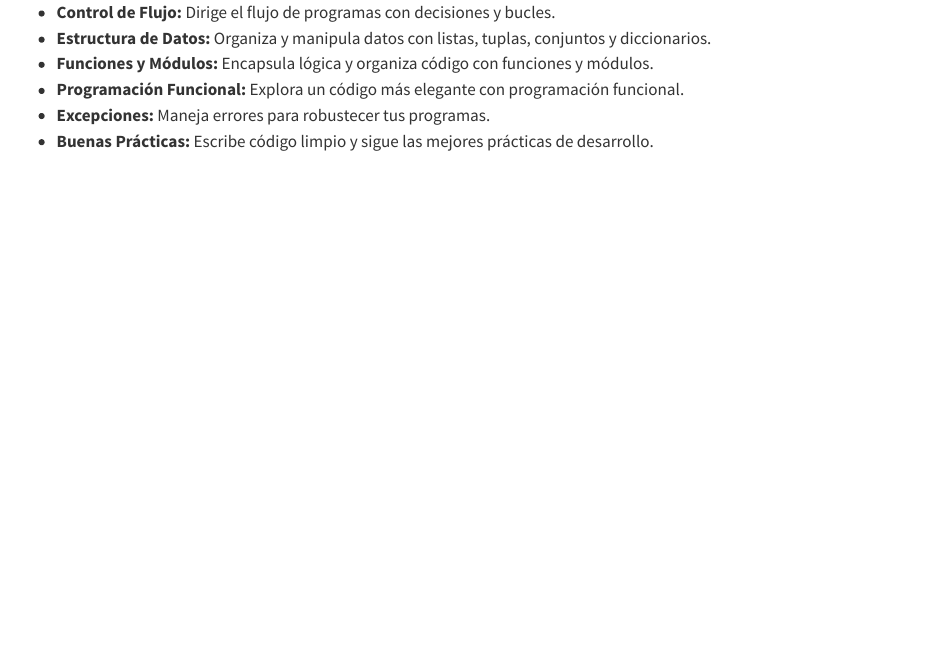
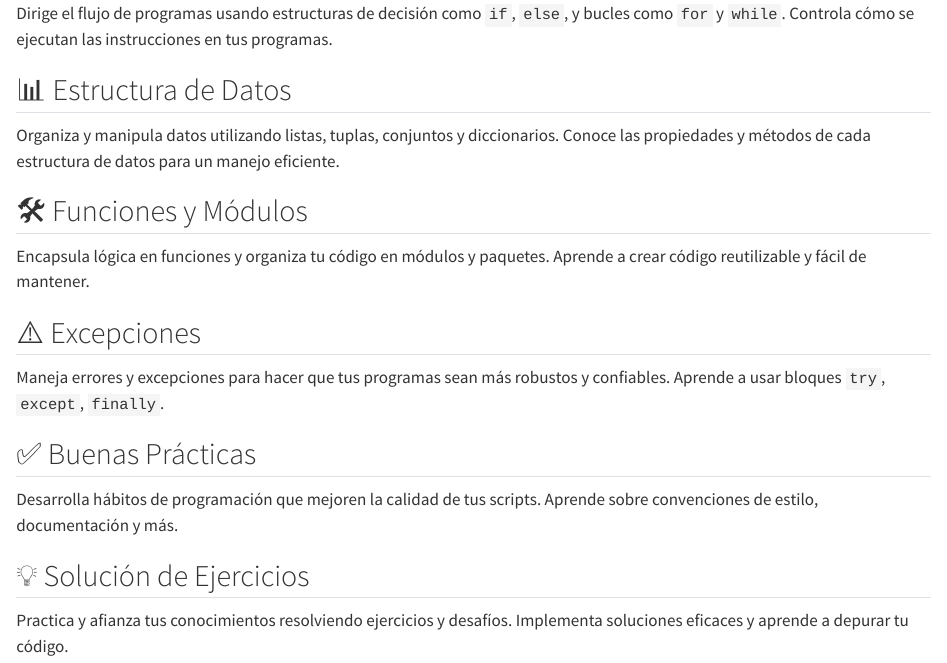
Before and after one commit to fralfaro/python_intro2, a Quarto document (contenidos/intro.qmd): the page in a window 1100 px wide, from 90 px down before the commit and from 280 px down after it, so that both start at the same text. Rendered offline with R 4.5, knitr and Pandoc in place of Quarto, with nearby package versions.

```diff
--- a/contenidos/intro.qmd
+++ b/contenidos/intro.qmd
@@ -4,6 +2,0 @@
-* **Control de Flujo:** Dirige el flujo de programas con decisiones y bucles.
-* **Estructura de Datos:** Organiza y manipula datos con listas, tuplas, conjuntos y diccionarios.
-* **Funciones y Módulos:** Encapsula lógica y organiza código con funciones y módulos.
-* **Programación Funcional:** Explora un código más elegante con programación funcional.
-* **Excepciones:** Maneja errores para robustecer tus programas.
-* **Buenas Prácticas:** Escribe código limpio y sigue las mejores prácticas de desarrollo.
@@ -9,0 +9,16 @@
+Dirige el flujo de programas usando estructuras de decisión como `if`, `else`, y bucles como `for` y `while`. Controla cómo se ejecutan las instrucciones en tus programas.
+
+## 📊 Estructura de Datos
+Organiza y manipula datos utilizando listas, tuplas, conjuntos y diccionarios. Conoce las propiedades y métodos de cada estructura de datos para un manejo eficiente.
+
+## 🛠️ Funciones y Módulos
+Encapsula lógica en funciones y organiza tu código en módulos y paquetes. Aprende a crear código reutilizable y fácil de mantener.
+
+## ⚠️ Excepciones
+Maneja errores y excepciones para hacer que tus programas sean más robustos y confiables. Aprende a usar bloques `try`, `except`, `finally`.
+
+## ✅ Buenas Prácticas
+Desarrolla hábitos de programación que mejoren la calidad de tus scripts. Aprende sobre convenciones de estilo, documentación y más.
+
+## 💡 Solución de Ejercicios
+Practica y afianza tus conocimientos resolviendo ejercicios y desafíos. Implementa soluciones eficaces y aprende a depurar tu código.
```
Also changed, not shown: contenidos/intro.qmd (7 more changed lines).
